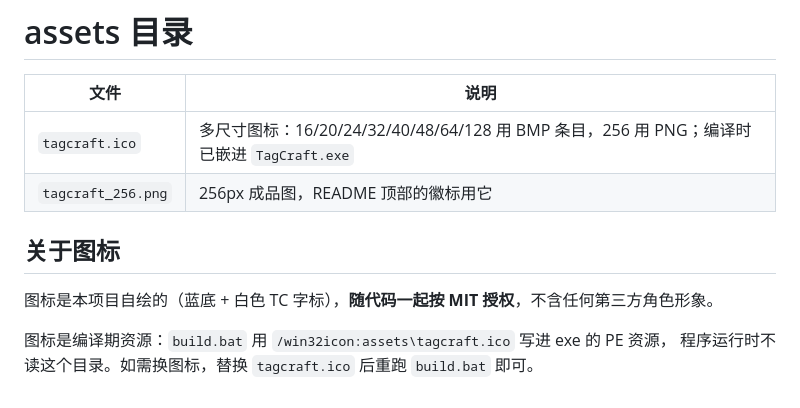
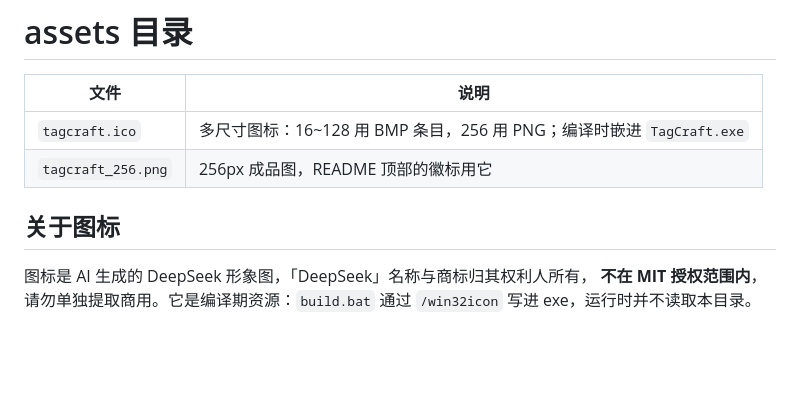
Before and after one commit to jynovov/tagcraft, a Markdown page: assets/README.md, the part around the change. Drawn GitHub-style; blank space fills up the shorter version.

Commit message:
chore: 图标恢复为 DeepSeek 形象图，同步版权说明

```diff
--- a/assets/README.md
+++ b/assets/README.md
@@ -2,12 +2,11 @@
 
 | 文件 | 说明 |
 |---|---|
-| `tagcraft.ico` | 多尺寸图标：16/20/24/32/40/48/64/128 用 BMP 条目，256 用 PNG；编译时已嵌进 `TagCraft.exe` |
+| `tagcraft.ico` | 多尺寸图标：16~128 用 BMP 条目，256 用 PNG；编译时嵌进 `TagCraft.exe` |
 | `tagcraft_256.png` | 256px 成品图，README 顶部的徽标用它 |
 
 ## 关于图标
 
-图标是本项目自绘的（蓝底 + 白色 TC 字标），**随代码一起按 MIT 授权**，不含任何第三方角色形象。
-
-图标是编译期资源：`build.bat` 用 `/win32icon:assets\tagcraft.ico` 写进 exe 的 PE 资源，
-程序运行时不读这个目录。如需换图标，替换 `tagcraft.ico` 后重跑 `build.bat` 即可。
+图标是 AI 生成的 DeepSeek 形象图，「DeepSeek」名称与商标归其权利人所有，
+**不在 MIT 授权范围内**，请勿单独提取商用。它是编译期资源：`build.bat` 通过
+`/win32icon` 写进 exe，运行时并不读取本目录。
```
Also changed, not shown: README.md (+1 -1 lines), docs/使用手册.md (+2 -1 lines), assets/tagcraft.png (deleted), assets/tagcraft_256.png, assets/tagcraft_512.png (deleted), 3 other files.
